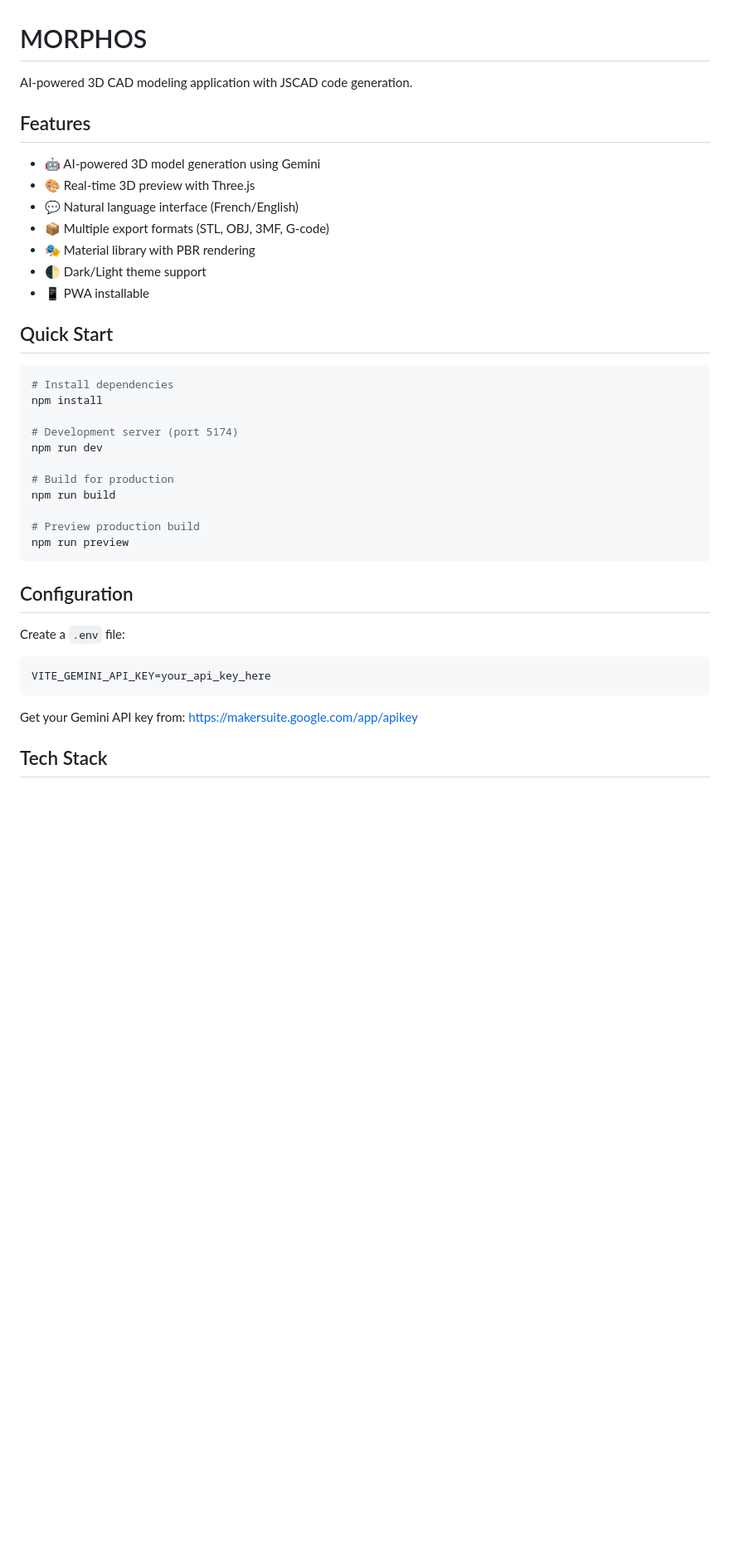
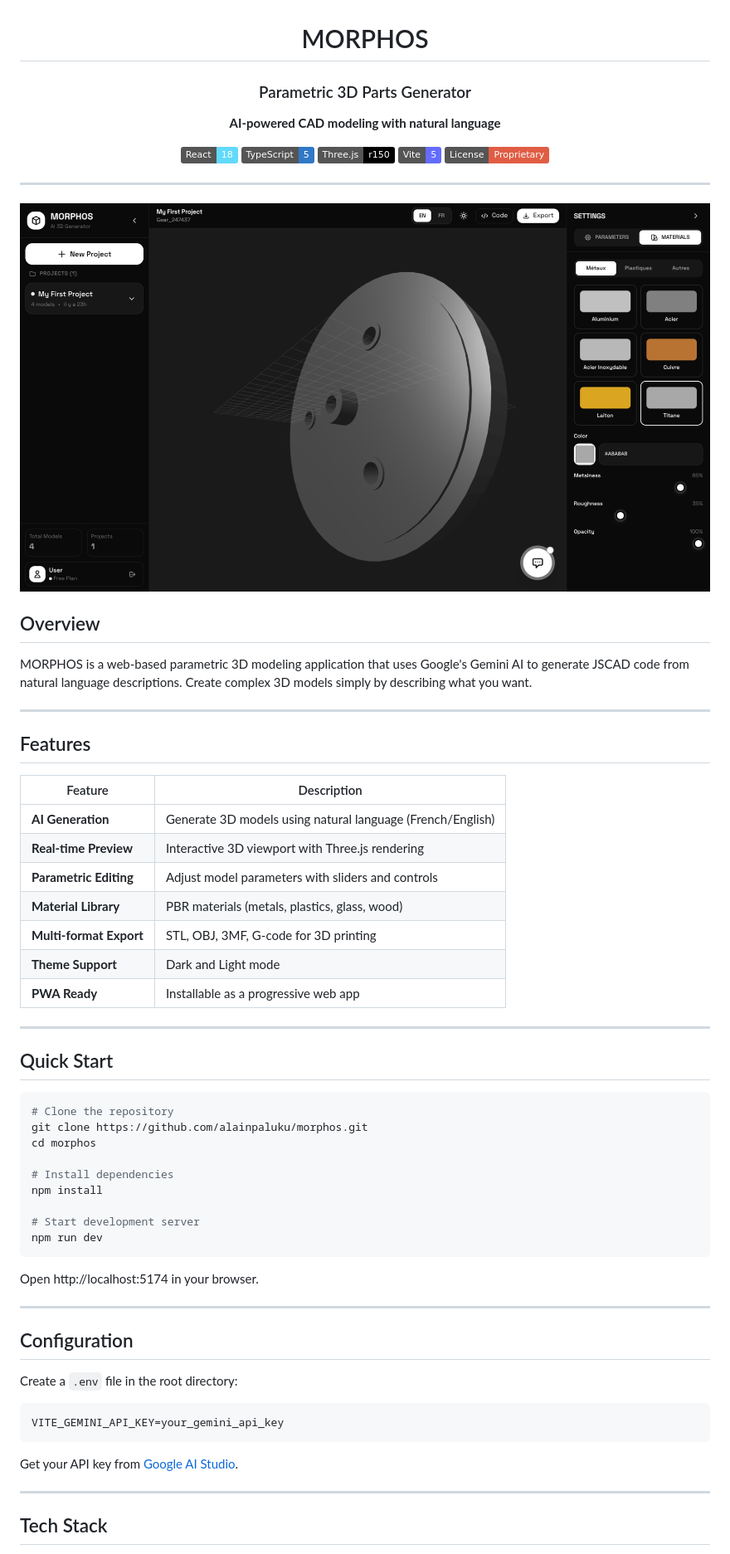
Before and after one commit to alainpaluku/morphos, a Markdown page: README.md, the part around one of its changes. Shown at 83% size. Rendered like a GitHub page; pictures changed too: img/Screenshot.png (added); badges without logos; blank space fills up the shorter version.

````diff
--- a/README.md
+++ b/README.md
@@ -1,42 +3,70 @@
 # MORPHOS
 
-AI-powered 3D CAD modeling application with JSCAD code generation.
+### Parametric 3D Parts Generator
+
+**AI-powered CAD modeling with natural language**
+
+[![React](https://img.shields.io/badge/React-18-61DAFB?logo=react&logoColor=white)](https://reactjs.org/)
+[![TypeScript](https://img.shields.io/badge/TypeScript-5-3178C6?logo=typescript&logoColor=white)](https://www.typescriptlang.org/)
+[![Three.js](https://img.shields.io/badge/Three.js-r150-000000?logo=three.js&logoColor=white)](https://threejs.org/)
+[![Vite](https://img.shields.io/badge/Vite-5-646CFF?logo=vite&logoColor=white)](https://vitejs.dev/)
+[![License](https://img.shields.io/badge/License-Proprietary-red.svg)](LICENSE)
+
+</div>
+
+---
+
+![MORPHOS Screenshot](img/Screenshot.png)
+
+## Overview
+
+MORPHOS is a web-based parametric 3D modeling application that uses Google's Gemini AI to generate JSCAD code from natural language descriptions. Create complex 3D models simply by describing what you want.
+
+---
 
 ## Features
 
-- 🤖 AI-powered 3D model generation using Gemini
-- 🎨 Real-time 3D preview with Three.js
-- 💬 Natural language interface (French/English)
-- 📦 Multiple export formats (STL, OBJ, 3MF, G-code)
-- 🎭 Material library with PBR rendering
-- 🌓 Dark/Light theme support
-- 📱 PWA installable
+| Feature | Description |
+|---------|-------------|
+| **AI Generation** | Generate 3D models using natural language (French/English) |
+| **Real-time Preview** | Interactive 3D viewport with Three.js rendering |
+| **Parametric Editing** | Adjust model parameters with sliders and controls |
+| **Material Library** | PBR materials (metals, plastics, glass, wood) |
+| **Multi-format Export** | STL, OBJ, 3MF, G-code for 3D printing |
+| **Theme Support** | Dark and Light mode |
+| **PWA Ready** | Installable as a progressive web app |
+
+---
 
 ## Quick Start
 
 ```bash
+# Clone the repository
+git clone https://github.com/alainpaluku/morphos.git
+cd morphos
+
 # Install dependencies
 npm install
 
-# Development server (port 5174)
+# Start development server
 npm run dev
+```
 
-# Build for production
-npm run build
+Open http://localhost:5174 in your browser.
 
-# Preview production build
-npm run preview
-```
+---
 
 ## Configuration
 
-Create a `.env` file:
+Create a `.env` file in the root directory:
 
 ```env
-VITE_GEMINI_API_KEY=your_api_key_here
+VITE_GEMINI_API_KEY=your_gemini_api_key
 ```
 
-Get your Gemini API key from: https://makersuite.google.com/app/apikey
+Get your API key from [Google AI Studio](https://makersuite.google.com/app/apikey).
+
+---
 
 ## Tech Stack
 
````
Also changed, not shown: other parts of README.md (+88 -11 lines), 9 other files.
